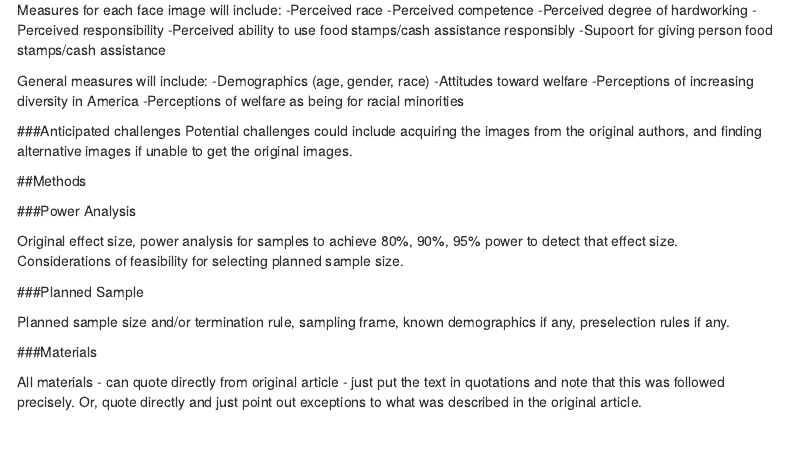
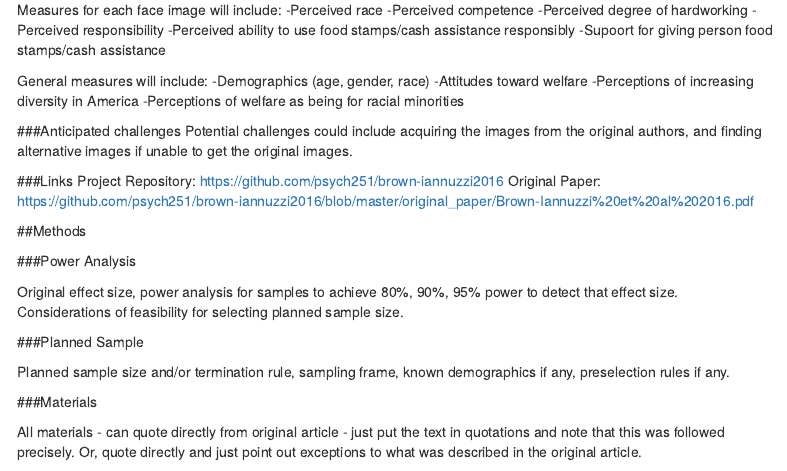
Before and after one commit to psych251/brown-iannuzzi2017, an R Markdown document (writeup/Replication Report_Brown-Iannuzzi2016.Rmd): the page in a window 1100 px wide, from 530 px down. Rendered offline with R 4.5, knitr and Pandoc, with nearby package versions; menus at the side of the page are left out.

Commit message:
edited intro

```diff
--- a/writeup/Replication Report_Brown-Iannuzzi2016.Rmd
+++ b/writeup/Replication Report_Brown-Iannuzzi2016.Rmd
@@ -39,6 +39,10 @@ General measures will include:
 
 ###Anticipated challenges
 Potential challenges could include acquiring the images from the original authors, and finding alternative images if unable to get the original images.
+
+###Links
+Project Repository: https://github.com/psych251/brown-iannuzzi2016
+Original Paper: https://github.com/psych251/brown-iannuzzi2016/blob/master/original_paper/Brown-Iannuzzi%20et%20al%202016.pdf
 
 
 ##Methods
```
